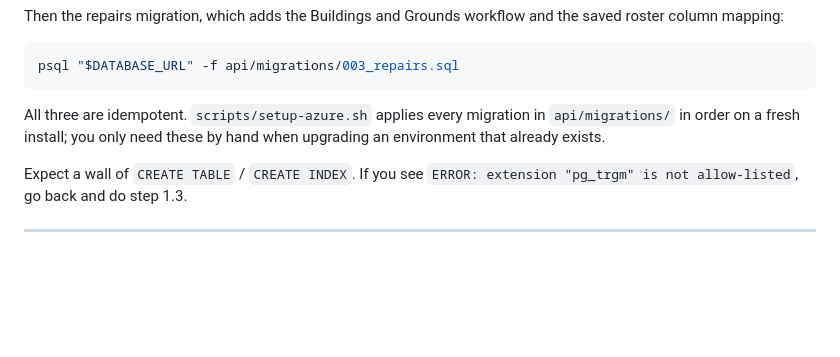
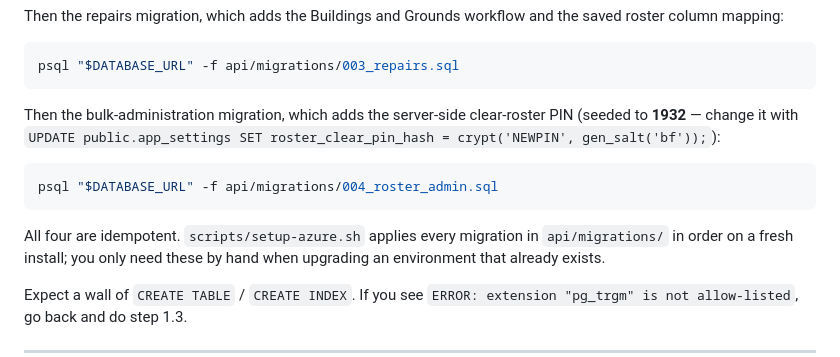
Before and after one commit to rugbyguyIT/roc-tool-wrangler, a Markdown page: SETUP-GUIDE.md, the part around the change. Rendered like a GitHub page; blank space fills up the shorter version.

Commit message:
Bulk loanee administration (SETUP-GUIDE.md)

````diff
--- a/SETUP-GUIDE.md
+++ b/SETUP-GUIDE.md
@@ -114,7 +114,15 @@ column mapping:
 psql "$DATABASE_URL" -f api/migrations/003_repairs.sql
 ```
 
-All three are idempotent. `scripts/setup-azure.sh` applies every migration in `api/migrations/` in
+Then the bulk-administration migration, which adds the server-side clear-roster PIN
+(seeded to **1932** — change it with `UPDATE public.app_settings SET roster_clear_pin_hash =
+crypt('NEWPIN', gen_salt('bf'));`):
+
+```bash
+psql "$DATABASE_URL" -f api/migrations/004_roster_admin.sql
+```
+
+All four are idempotent. `scripts/setup-azure.sh` applies every migration in `api/migrations/` in
 order on a fresh install; you only need these by hand when upgrading an environment that already
 exists.
 
````
